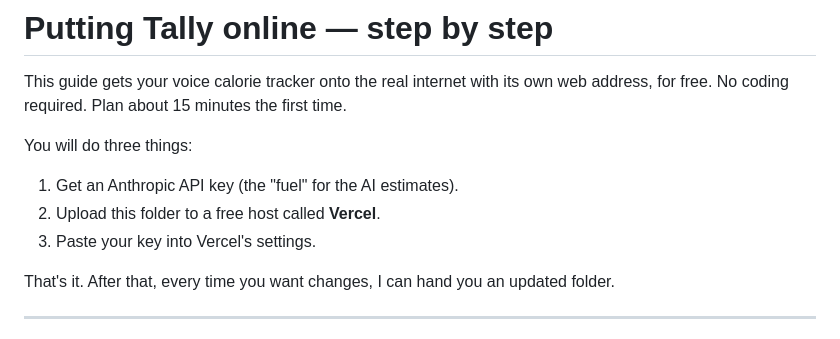
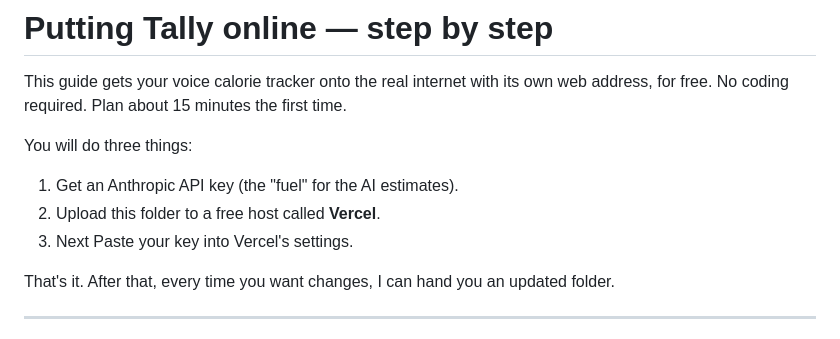
Before and after one commit to dig-it-all/tally-food, a Markdown page: README.md, the part around the change. GitHub-like rendering.

```diff
--- a/README.md
+++ b/README.md
@@ -6,7 +6,7 @@ address, for free. No coding required. Plan about 15 minutes the first time.
 You will do three things:
 1. Get an Anthropic API key (the "fuel" for the AI estimates).
 2. Upload this folder to a free host called **Vercel**.
-3. Paste your key into Vercel's settings.
+3. Next Paste your key into Vercel's settings.
 
 That's it. After that, every time you want changes, I can hand you an updated folder.
 
```
